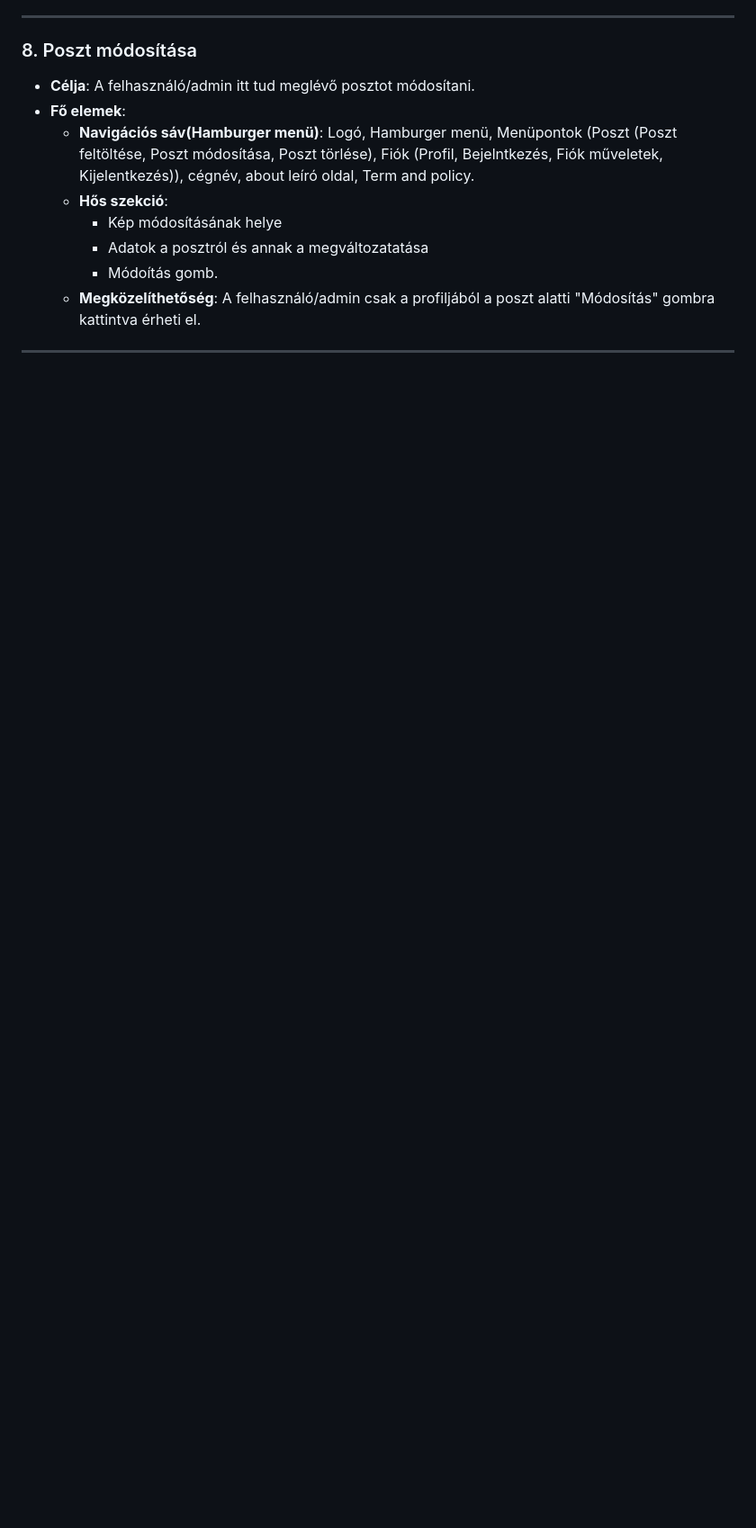
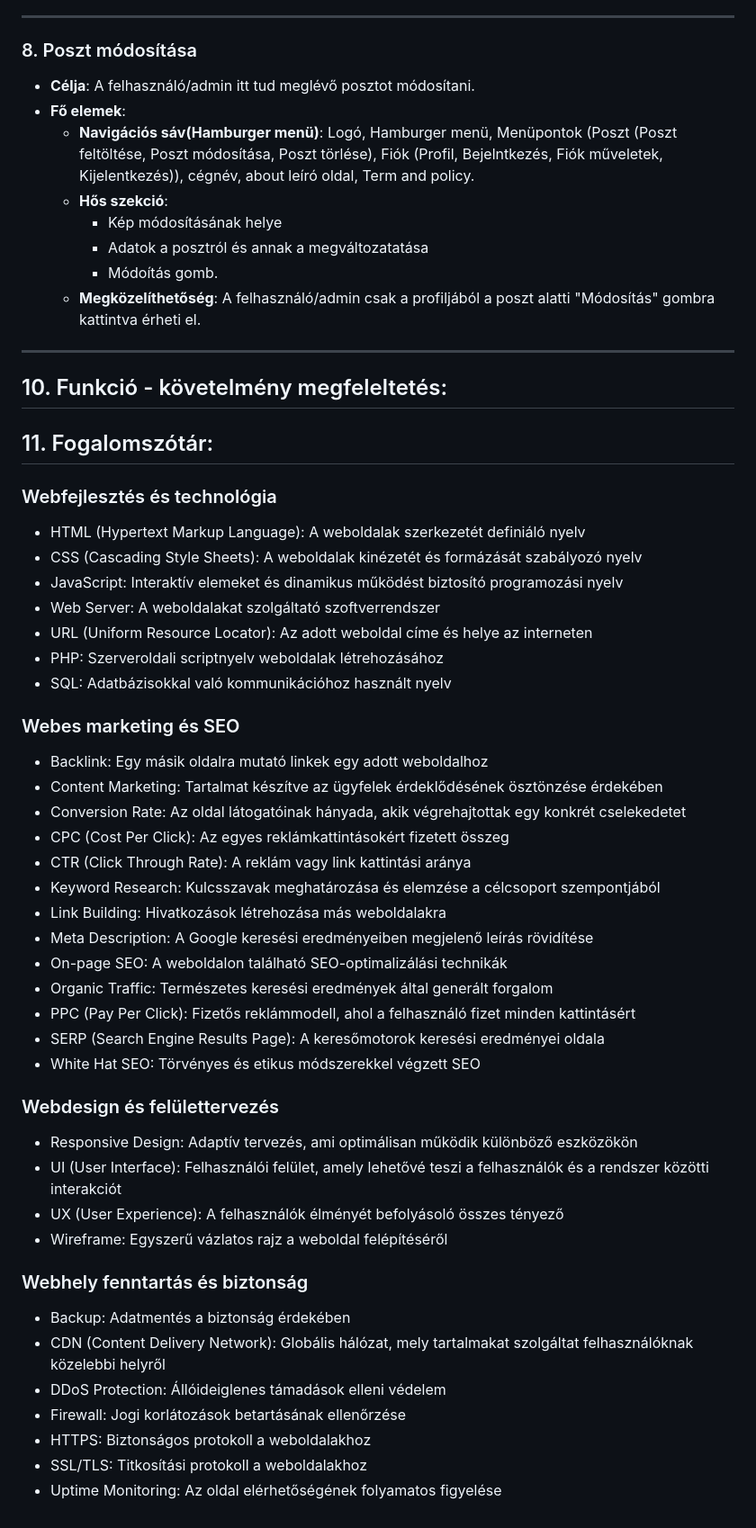
Before and after one commit to LabanczTamas1/Fogadj_orokbe, a Markdown page: Funkcionális_specifikáció.md, the part around the change printed below. Shown: that part at 90% size. GitHub-like rendering; blank space fills up the shorter version.

Commit message:
Funkcionális specifikáció 10. és 11. pontjának hozzáadása és kisebb javítások.

```diff
--- a/Funkcionális_specifikáció.md
+++ b/Funkcionális_specifikáció.md
@@ -234,3 +234,50 @@ Azért hogy a menhelyek és az örökbefogadók számára egyszerűbbé tegyük
    - **Megközelíthetőség**: A felhasználó/admin csak a profiljából a poszt alatti "Módosítás" gombra kattintva érheti el.
 
 ---
+
+## 10. Funkció - követelmény megfeleltetés:
+
+## 11. Fogalomszótár:
+
+### Webfejlesztés és technológia
+
+- HTML (Hypertext Markup Language): A weboldalak szerkezetét definiáló nyelv
+- CSS (Cascading Style Sheets): A weboldalak kinézetét és formázását szabályozó nyelv
+- JavaScript: Interaktív elemeket és dinamikus működést biztosító programozási nyelv
+- Web Server: A weboldalakat szolgáltató szoftverrendszer
+- URL (Uniform Resource Locator): Az adott weboldal címe és helye az interneten
+- PHP: Szerveroldali scriptnyelv weboldalak létrehozásához
+- SQL: Adatbázisokkal való kommunikációhoz használt nyelv
+
+### Webes marketing és SEO
+
+- Backlink: Egy másik oldalra mutató linkek egy adott weboldalhoz
+- Content Marketing: Tartalmat készítve az ügyfelek érdeklődésének ösztönzése érdekében
+- Conversion Rate: Az oldal látogatóinak hányada, akik végrehajtottak egy konkrét cselekedetet
+- CPC (Cost Per Click): Az egyes reklámkattintásokért fizetett összeg
+- CTR (Click Through Rate): A reklám vagy link kattintási aránya
+- Keyword Research: Kulcsszavak meghatározása és elemzése a célcsoport szempontjából
+- Link Building: Hivatkozások létrehozása más weboldalakra
+- Meta Description: A Google keresési eredményeiben megjelenő leírás rövidítése
+- On-page SEO: A weboldalon található SEO-optimalizálási technikák
+- Organic Traffic: Természetes keresési eredmények által generált forgalom
+- PPC (Pay Per Click): Fizetős reklámmodell, ahol a felhasználó fizet minden kattintásért
+- SERP (Search Engine Results Page): A keresőmotorok keresési eredményei oldala
+- White Hat SEO: Törvényes és etikus módszerekkel végzett SEO
+
+### Webdesign és felülettervezés
+
+- Responsive Design: Adaptív tervezés, ami optimálisan működik különböző eszközökön
+- UI (User Interface): Felhasználói felület, amely lehetővé teszi a felhasználók és a rendszer közötti interakciót
+- UX (User Experience): A felhasználók élményét befolyásoló összes tényező
+- Wireframe: Egyszerű vázlatos rajz a weboldal felépítéséről
+
+### Webhely fenntartás és biztonság
+
+- Backup: Adatmentés a biztonság érdekében
+- CDN (Content Delivery Network): Globális hálózat, mely tartalmakat szolgáltat felhasználóknak közelebbi helyről
+- DDoS Protection: Állóideiglenes támadások elleni védelem
+- Firewall: Jogi korlátozások betartásának ellenőrzése
+- HTTPS: Biztonságos protokoll a weboldalakhoz
+- SSL/TLS: Titkosítási protokoll a weboldalakhoz
+- Uptime Monitoring: Az oldal elérhetőségének folyamatos figyelése
```
Also changed, not shown: other parts of Funkcionális_specifikáció.md (+6 -6 lines).
